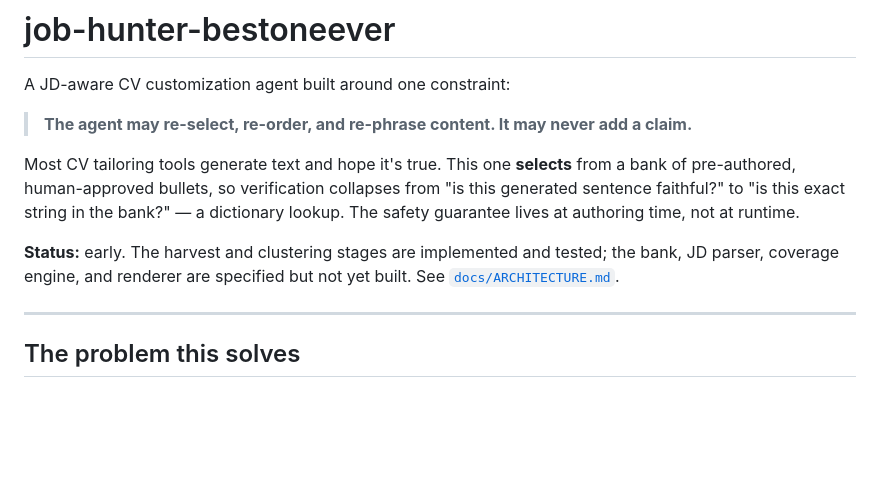
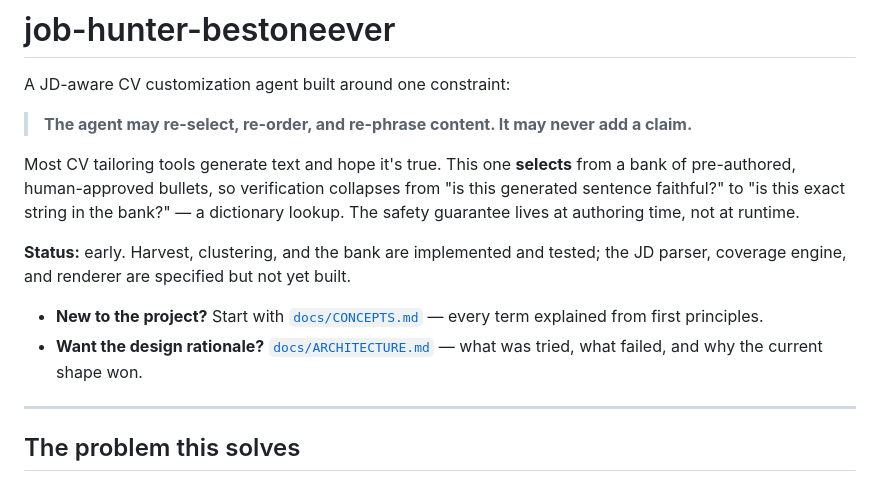
Before and after one commit to Rupesh-sankhala/job-hunter-bestoneever, a Markdown page: README.md, the part around the change. Rendered like a GitHub page; blank space fills up the shorter version.

```diff
--- a/README.md
+++ b/README.md
@@ -9,9 +9,13 @@ of pre-authored, human-approved bullets, so verification collapses from "is this
 generated sentence faithful?" to "is this exact string in the bank?" — a dictionary
 lookup. The safety guarantee lives at authoring time, not at runtime.
 
-**Status:** early. The harvest and clustering stages are implemented and tested; the
-bank, JD parser, coverage engine, and renderer are specified but not yet built. See
-[`docs/ARCHITECTURE.md`](docs/ARCHITECTURE.md).
+**Status:** early. Harvest, clustering, and the bank are implemented and tested; the JD
+parser, coverage engine, and renderer are specified but not yet built.
+
+- **New to the project?** Start with [`docs/CONCEPTS.md`](docs/CONCEPTS.md) — every term
+  explained from first principles.
+- **Want the design rationale?** [`docs/ARCHITECTURE.md`](docs/ARCHITECTURE.md) — what was
+  tried, what failed, and why the current shape won.
 
 ---
 
```
Also changed, not shown: docs/CONCEPTS.md (added, +481 -0 lines).
